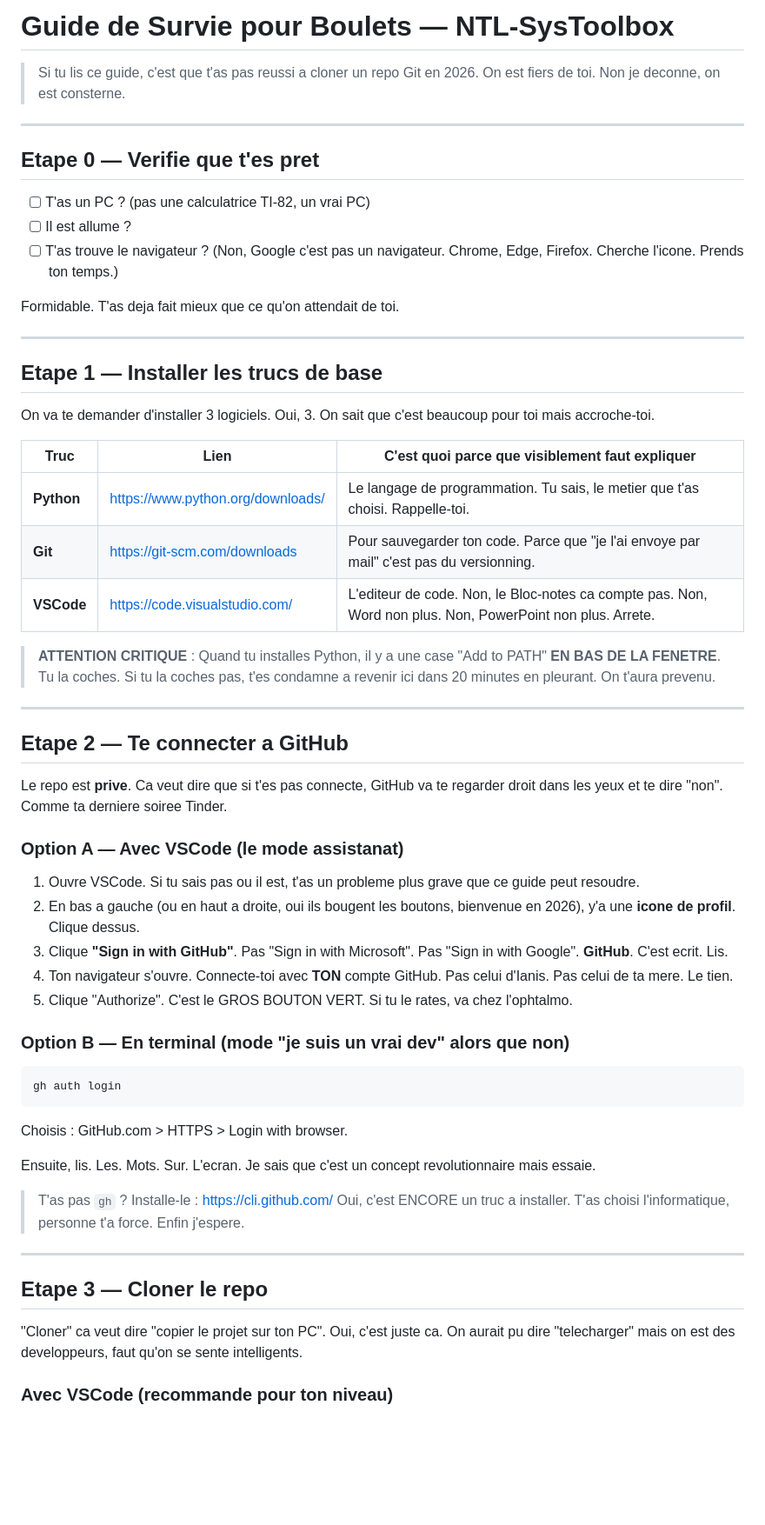
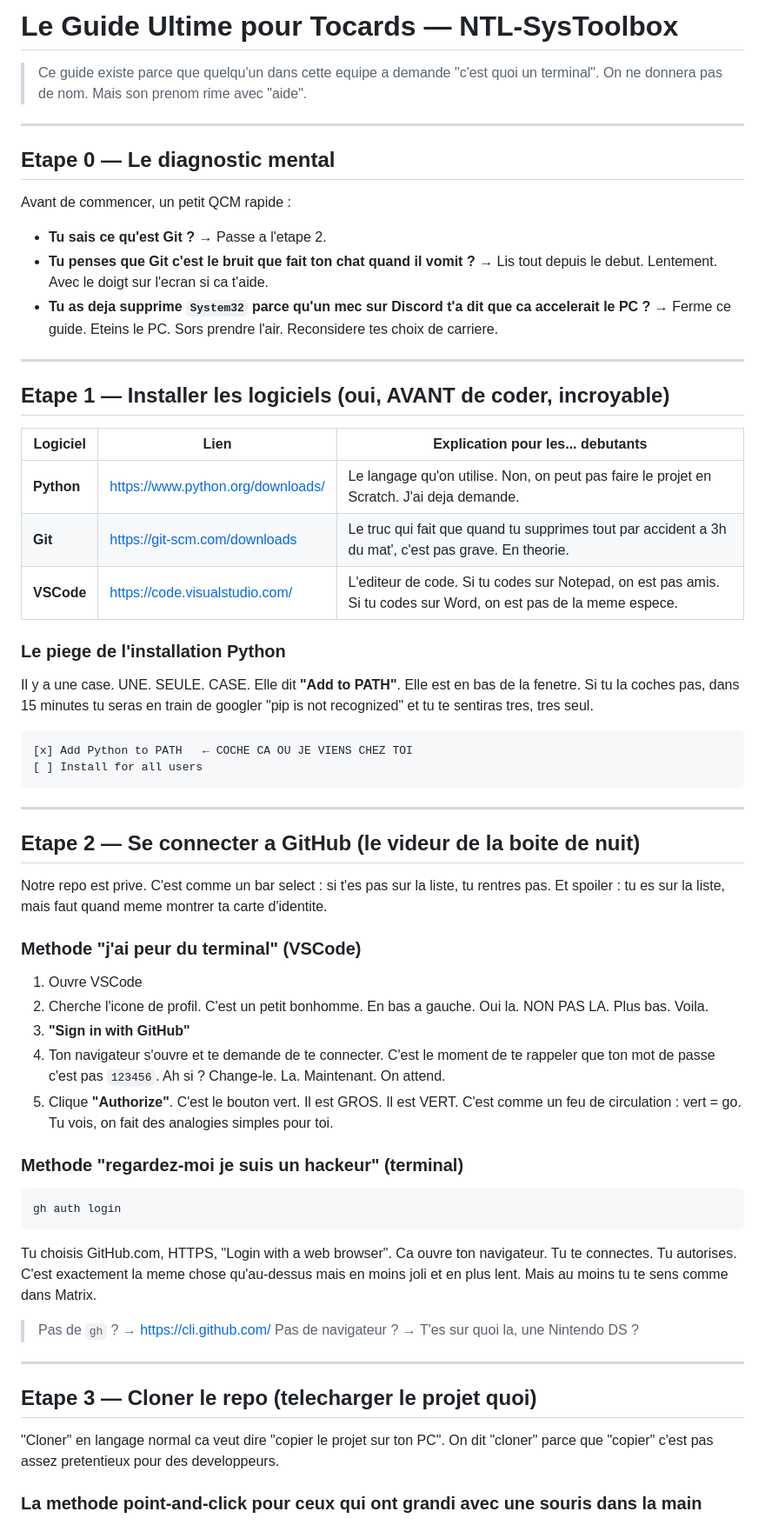
Before and after one commit to AnythingLegalConsidered/MSPR2-NTL-SysToolbox, a Markdown page: _specs/GUIDE_NOOB.md, the part around one of its changes. Shown at 87% size. Drawn GitHub-style; blank space fills up the shorter version.

Commit message:
docs: rewrite noob guide with actual humor this time
Co-Authored-By: Claude Opus 4.6 <noreply@anthropic.com>

````diff
--- a/_specs/GUIDE_NOOB.md
+++ b/_specs/GUIDE_NOOB.md
@@ -1,64 +1,67 @@
-# Guide de Survie pour Boulets — NTL-SysToolbox
+# Le Guide Ultime pour Tocards — NTL-SysToolbox
 
-> Si tu lis ce guide, c'est que t'as pas reussi a cloner un repo Git en 2026.
-> On est fiers de toi. Non je deconne, on est consterne.
+> Ce guide existe parce que quelqu'un dans cette equipe a demande "c'est quoi un terminal".
+> On ne donnera pas de nom. Mais son prenom rime avec "aide".
 
 ---
 
-## Etape 0 — Verifie que t'es pret
+## Etape 0 — Le diagnostic mental
 
-- [ ] T'as un PC ? (pas une calculatrice TI-82, un vrai PC)
-- [ ] Il est allume ?
-- [ ] T'as trouve le navigateur ? (Non, Google c'est pas un navigateur. Chrome, Edge, Firefox. Cherche l'icone. Prends ton temps.)
+Avant de commencer, un petit QCM rapide :
 
-Formidable. T'as deja fait mieux que ce qu'on attendait de toi.
+- **Tu sais ce qu'est Git ?** → Passe a l'etape 2.
+- **Tu penses que Git c'est le bruit que fait ton chat quand il vomit ?** → Lis tout depuis le debut. Lentement. Avec le doigt sur l'ecran si ca t'aide.
+- **Tu as deja supprime `System32` parce qu'un mec sur Discord t'a dit que ca accelerait le PC ?** → Ferme ce guide. Eteins le PC. Sors prendre l'air. Reconsidere tes choix de carriere.
 
 ---
 
-## Etape 1 — Installer les trucs de base
+## Etape 1 — Installer les logiciels (oui, AVANT de coder, incroyable)
 
-On va te demander d'installer 3 logiciels. Oui, 3. On sait que c'est beaucoup pour toi mais accroche-toi.
+| Logiciel | Lien | Explication pour les... debutants |
+|----------|------|----------------------------------|
+| **Python** | https://www.python.org/downloads/ | Le langage qu'on utilise. Non, on peut pas faire le projet en Scratch. J'ai deja demande. |
+| **Git** | https://git-scm.com/downloads | Le truc qui fait que quand tu supprimes tout par accident a 3h du mat', c'est pas grave. En theorie. |
+| **VSCode** | https://code.visualstudio.com/ | L'editeur de code. Si tu codes sur Notepad, on est pas amis. Si tu codes sur Word, on est pas de la meme espece. |
 
-| Truc | Lien | C'est quoi parce que visiblement faut expliquer |
-|------|------|------------------------------------------------|
-| **Python** | https://www.python.org/downloads/ | Le langage de programmation. Tu sais, le metier que t'as choisi. Rappelle-toi. |
-| **Git** | https://git-scm.com/downloads | Pour sauvegarder ton code. Parce que "je l'ai envoye par mail" c'est pas du versionning. |
-| **VSCode** | https://code.visualstudio.com/ | L'editeur de code. Non, le Bloc-notes ca compte pas. Non, Word non plus. Non, PowerPoint non plus. Arrete. |
+### Le piege de l'installation Python
 
-> **ATTENTION CRITIQUE** : Quand tu installes Python, il y a une case "Add to PATH" **EN BAS DE LA FENETRE**. Tu la coches. Si tu la coches pas, t'es condamne a revenir ici dans 20 minutes en pleurant. On t'aura prevenu.
+Il y a une case. UNE. SEULE. CASE. Elle dit **"Add to PATH"**. Elle est en bas de la fenetre. Si tu la coches pas, dans 15 minutes tu seras en train de googler "pip is not recognized" et tu te sentiras tres, tres seul.
+
+```
+[x] Add Python to PATH   ← COCHE CA OU JE VIENS CHEZ TOI
+[ ] Install for all users
+```
 
 ---
 
-## Etape 2 — Te connecter a GitHub
+## Etape 2 — Se connecter a GitHub (le videur de la boite de nuit)
 
-Le repo est **prive**. Ca veut dire que si t'es pas connecte, GitHub va te regarder droit dans les yeux et te dire "non". Comme ta derniere soiree Tinder.
+Notre repo est prive. C'est comme un bar select : si t'es pas sur la liste, tu rentres pas. Et spoiler : tu es sur la liste, mais faut quand meme montrer ta carte d'identite.
 
-### Option A — Avec VSCode (le mode assistanat)
+### Methode "j'ai peur du terminal" (VSCode)
 
-1. Ouvre VSCode. Si tu sais pas ou il est, t'as un probleme plus grave que ce guide peut resoudre.
-2. En bas a gauche (ou en haut a droite, oui ils bougent les boutons, bienvenue en 2026), y'a une **icone de profil**. Clique dessus.
-3. Clique **"Sign in with GitHub"**. Pas "Sign in with Microsoft". Pas "Sign in with Google". **GitHub**. C'est ecrit. Lis.
-4. Ton navigateur s'ouvre. Connecte-toi avec **TON** compte GitHub. Pas celui d'Ianis. Pas celui de ta mere. Le tien.
-5. Clique "Authorize". C'est le GROS BOUTON VERT. Si tu le rates, va chez l'ophtalmo.
+1. Ouvre VSCode
+2. Cherche l'icone de profil. C'est un petit bonhomme. En bas a gauche. Oui la. NON PAS LA. Plus bas. Voila.
+3. **"Sign in with GitHub"**
+4. Ton navigateur s'ouvre et te demande de te connecter. C'est le moment de te rappeler que ton mot de passe c'est pas `123456`. Ah si ? Change-le. La. Maintenant. On attend.
+5. Clique **"Authorize"**. C'est le bouton vert. Il est GROS. Il est VERT. C'est comme un feu de circulation : vert = go. Tu vois, on fait des analogies simples pour toi.
 
-### Option B — En terminal (mode "je suis un vrai dev" alors que non)
+### Methode "regardez-moi je suis un hackeur" (terminal)
 
 ```bash
 gh auth login
 ```
 
-Choisis : GitHub.com > HTTPS > Login with browser.
+Tu choisis GitHub.com, HTTPS, "Login with a web browser". Ca ouvre ton navigateur. Tu te connectes. Tu autorises. C'est exactement la meme chose qu'au-dessus mais en moins joli et en plus lent. Mais au moins tu te sens comme dans Matrix.
 
-Ensuite, lis. Les. Mots. Sur. L'ecran. Je sais que c'est un concept revolutionnaire mais essaie.
-
-> T'as pas `gh` ? Installe-le : https://cli.github.com/
-> Oui, c'est ENCORE un truc a installer. T'as choisi l'informatique, personne t'a force. Enfin j'espere.
+> Pas de `gh` ? → https://cli.github.com/
+> Pas de navigateur ? → T'es sur quoi la, une Nintendo DS ?
 
 ---
 
-## Etape 3 — Cloner le repo
+## Etape 3 — Cloner le repo (telecharger le projet quoi)
 
-"Cloner" ca veut dire "copier le projet sur ton PC". Oui, c'est juste ca. On aurait pu dire "telecharger" mais on est des developpeurs, faut qu'on se sente intelligents.
+"Cloner" en langage normal ca veut dire "copier le projet sur ton PC". On dit "cloner" parce que "copier" c'est pas assez pretentieux pour des developpeurs.
 
-### Avec VSCode (recommande pour ton niveau)
+### La methode point-and-click pour ceux qui ont grandi avec une souris dans la main
 
````
Also changed, not shown: other parts of _specs/GUIDE_NOOB.md (+57 -59 lines).
